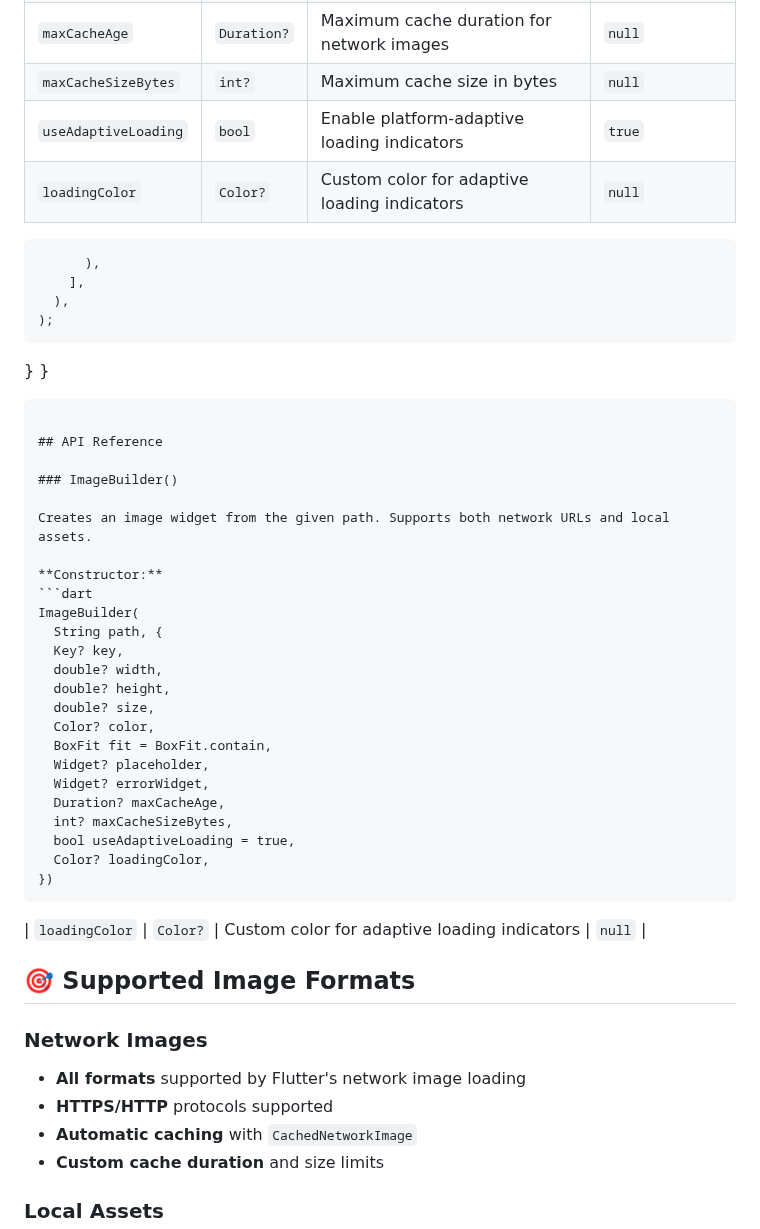
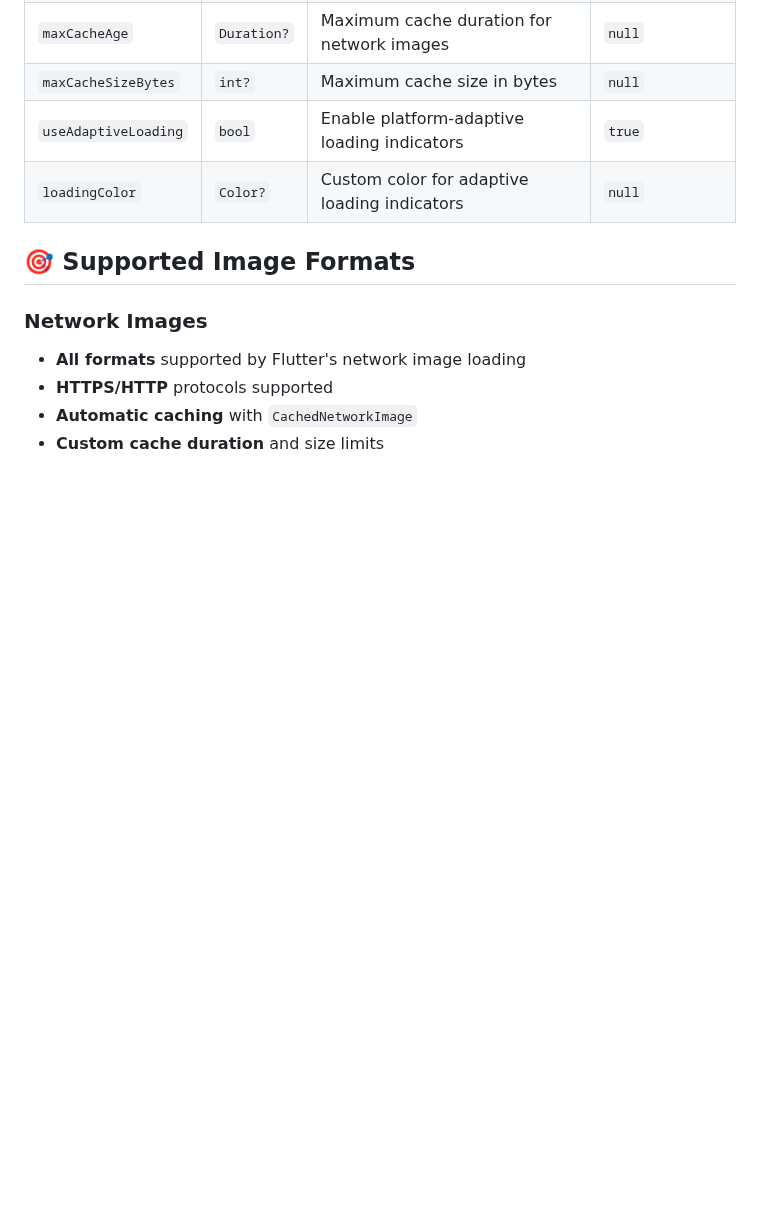
Before and after one commit to MAHMOUDELSAYED7/Image-Builder, a Markdown page: README.md, the part around one of its changes. GitHub-like rendering; blank space fills up the shorter version.

Commit message:
fix: Correctly close widget constructors in README and update API reference

````diff
--- a/README.md
+++ b/README.md
@@ -251,40 +254,6 @@ ImageBuilder(
 | `maxCacheAge` | `Duration?` | Maximum cache duration for network images | `null` |
 | `maxCacheSizeBytes` | `int?` | Maximum cache size in bytes | `null` |
 | `useAdaptiveLoading` | `bool` | Enable platform-adaptive loading indicators | `true` |
-| `loadingColor` | `Color?` | Custom color for adaptive loading indicators | `null` |
-          ),
-        ],
-      ),
-    );
-  }
-}
-```
-
-## API Reference
-
-### ImageBuilder()
-
-Creates an image widget from the given path. Supports both network URLs and local assets.
-
-**Constructor:**
-```dart
-ImageBuilder(
-  String path, {
-  Key? key,
-  double? width,
-  double? height,
-  double? size,
-  Color? color,
-  BoxFit fit = BoxFit.contain,
-  Widget? placeholder,
-  Widget? errorWidget,
-  Duration? maxCacheAge,
-  int? maxCacheSizeBytes,
-  bool useAdaptiveLoading = true,
-  Color? loadingColor,
-})
-```
-
 | `loadingColor` | `Color?` | Custom color for adaptive loading indicators | `null` |
 
 ## 🎯 Supported Image Formats
````
Also changed, not shown: other parts of README.md (+6 -3 lines).
